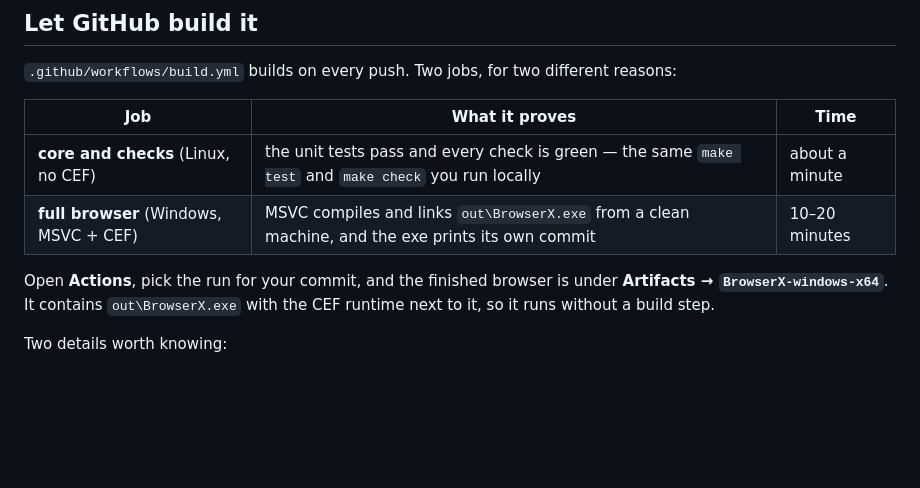
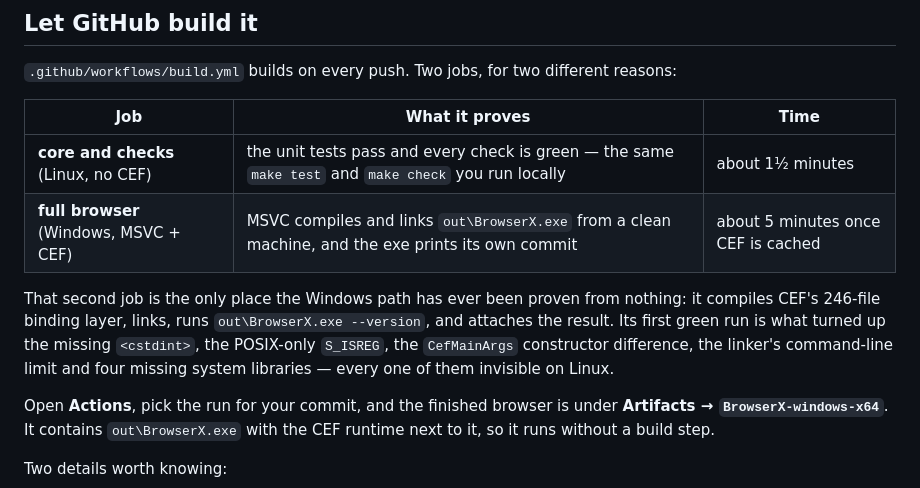
Before and after one commit to codero-sus/BrowserX, a Markdown page: BUILDING.md, the part around the change. Drawn GitHub-style; blank space fills up the shorter version.

Commit message:
Record the first green Windows build, and what it cost to get
The workflow is green on both jobs: the Linux core and checks in 97 seconds, and the full
browser on Windows in 309 seconds, producing a 168 MB BrowserX-windows-x64 artifact that
contains out\BrowserX.exe with the CEF runtime beside it.

BUILDING.md now states the measured times instead of a guess, and - more usefully - names
what that job found on its way to green: a missing <cstdint>, a POSIX-only S_ISREG, the
CefMainArgs constructor difference, the linker command-line limit, quoting inside the
response file, and four missing system libraries. None of these could fail on Linux, and
each had been sitting in the source since it was written.

That is the honest case for building in CI at all: not that it is convenient, but that it
is the only machine in this project that has ever compiled the Windows path from nothing.

```diff
--- a/BUILDING.md
+++ b/BUILDING.md
@@ -131,8 +131,14 @@ full rebuild.
 
 | Job | What it proves | Time |
 |-----|----------------|------|
-| **core and checks** (Linux, no CEF) | the unit tests pass and every check is green — the same `make test` and `make check` you run locally | about a minute |
-| **full browser** (Windows, MSVC + CEF) | MSVC compiles and links `out\BrowserX.exe` from a clean machine, and the exe prints its own commit | 10–20 minutes |
+| **core and checks** (Linux, no CEF) | the unit tests pass and every check is green — the same `make test` and `make check` you run locally | about 1½ minutes |
+| **full browser** (Windows, MSVC + CEF) | MSVC compiles and links `out\BrowserX.exe` from a clean machine, and the exe prints its own commit | about 5 minutes once CEF is cached |
+
+That second job is the only place the Windows path has ever been proven from nothing: it
+compiles CEF's 246-file binding layer, links, runs `out\BrowserX.exe --version`, and
+attaches the result. Its first green run is what turned up the missing `<cstdint>`, the
+POSIX-only `S_ISREG`, the `CefMainArgs` constructor difference, the linker's command-line
+limit and four missing system libraries — every one of them invisible on Linux.
 
 Open **Actions**, pick the run for your commit, and the finished browser is under
 **Artifacts → `BrowserX-windows-x64`**. It contains `out\BrowserX.exe` with the CEF runtime
```
Also changed, not shown: docs/IMPROVEMENTS.md (+2 -0 lines).
